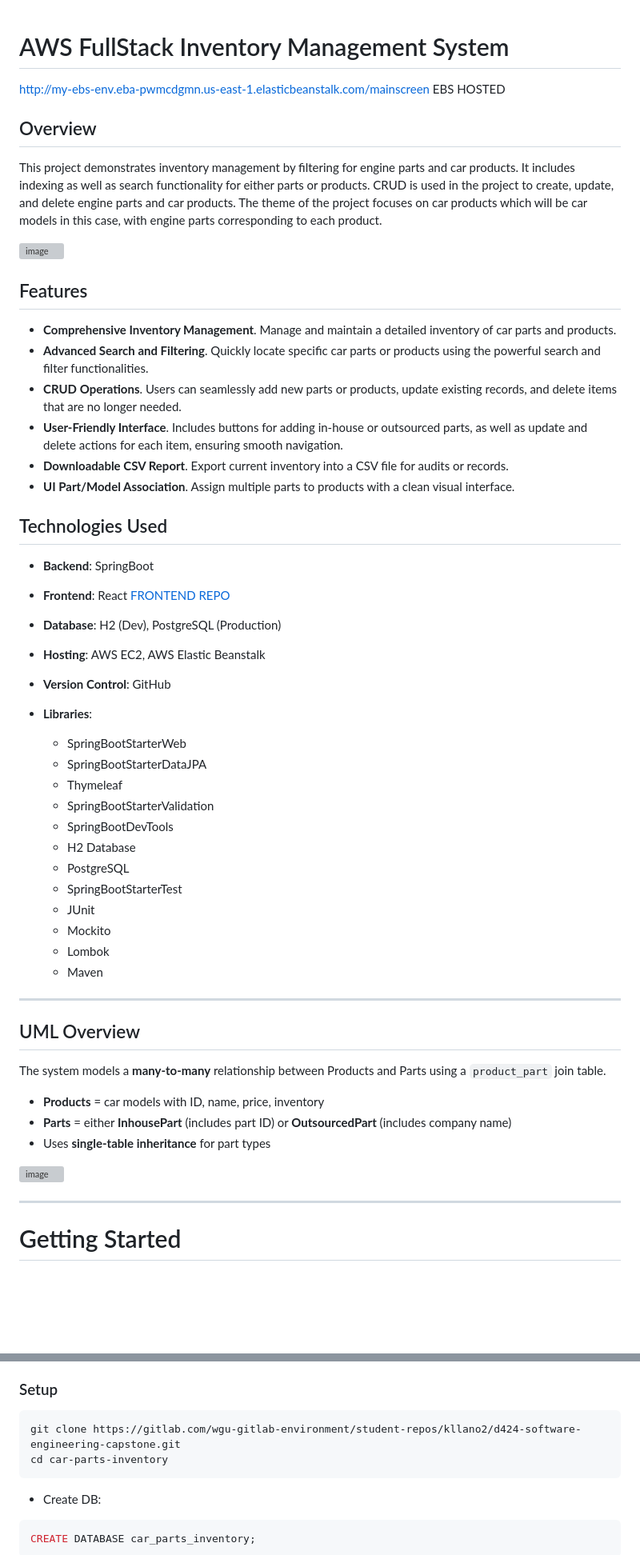
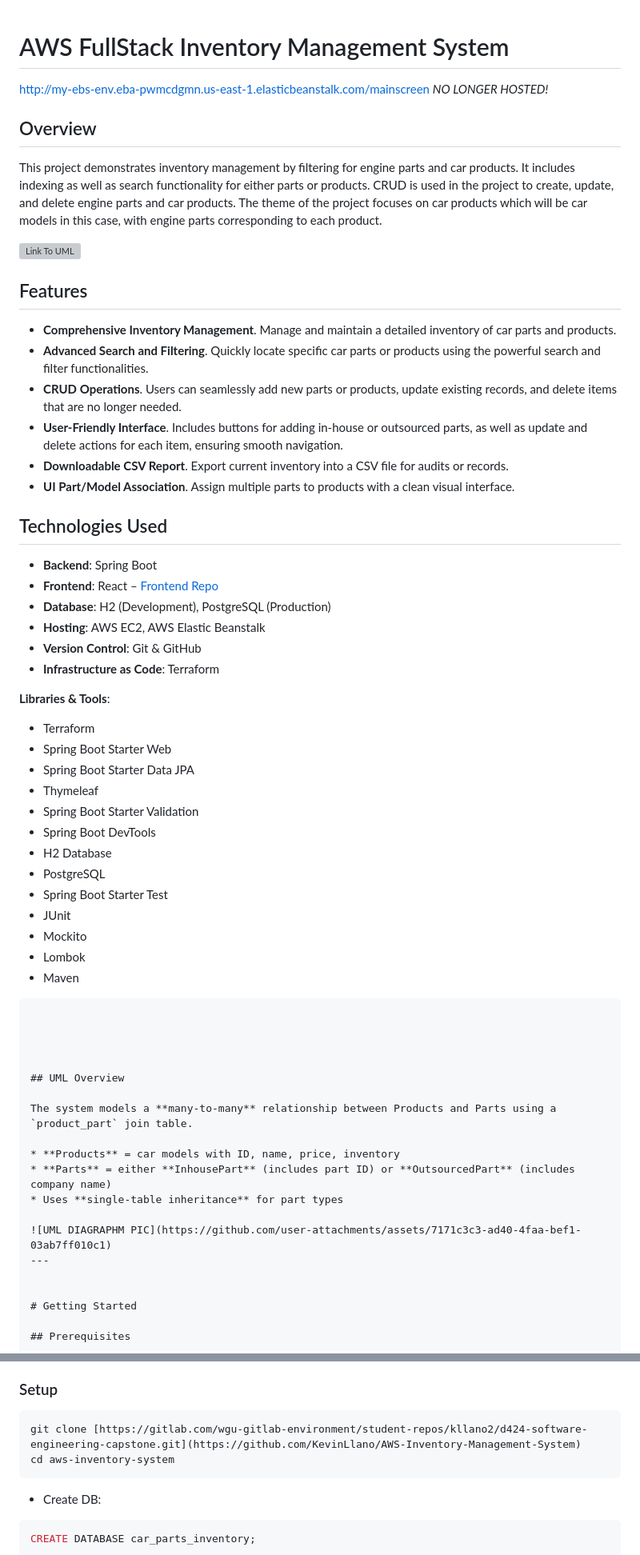
Before and after one commit to KevinLlano/Full-Stack-Car-Inventory-Platform, a Markdown page: README.md, 2 parts joined by grey strips. Shown: that part at 80% size. GitHub-like rendering; blank space fills up the shorter version; grey boxes are pictures that could not be loaded.

````diff
--- a/README.md
+++ b/README.md
@@ -1,12 +1,13 @@
 
 # AWS FullStack Inventory Management System
-http://my-ebs-env.eba-pwmcdgmn.us-east-1.elasticbeanstalk.com/mainscreen   EBS HOSTED
 
+
+http://my-ebs-env.eba-pwmcdgmn.us-east-1.elasticbeanstalk.com/mainscreen   *NO LONGER HOSTED!*
 ## Overview
 
 This project demonstrates inventory management by filtering for engine parts and car products. It includes indexing as well as search functionality for either parts or products. CRUD is used in the project to create, update, and delete engine parts and car products. The theme of the project focuses on car products which will be car models in this case, with engine parts corresponding to each product.
 
-![image](https://github.com/user-attachments/assets/50b86a4a-6927-4f58-a51c-b5f9ce00231c)
+![Link To UML](https://github.com/user-attachments/assets/50b86a4a-6927-4f58-a51c-b5f9ce00231c)
 
 ## Features
 
@@ -17,29 +18,34 @@ This project demonstrates inventory management by filtering for engine parts and
 * **Downloadable CSV Report**. Export current inventory into a CSV file for audits or records.
 * **UI Part/Model Association**. Assign multiple parts to products with a clean visual interface.
 
+
 ## Technologies Used
 
-* **Backend**: SpringBoot
-* **Frontend**: React [FRONTEND REPO](https://github.com/KevinLlano/React-Frameworks2.0.git)
-* **Database**: H2 (Dev), PostgreSQL (Production)
+* **Backend**: Spring Boot
+* **Frontend**: React – [Frontend Repo](https://github.com/KevinLlano/React-Frameworks2.0.git)
+* **Database**: H2 (Development), PostgreSQL (Production)
 * **Hosting**: AWS EC2, AWS Elastic Beanstalk
-* **Version Control**: GitHub
-* **Libraries**:
+* **Version Control**: Git & GitHub
+* **Infrastructure as Code**: Terraform
 
-  * SpringBootStarterWeb
-  * SpringBootStarterDataJPA
-  * Thymeleaf
-  * SpringBootStarterValidation
-  * SpringBootDevTools
-  * H2 Database
-  * PostgreSQL
-  * SpringBootStarterTest
-  * JUnit
-  * Mockito
-  * Lombok
-  * Maven
+**Libraries & Tools**:
+- Terraform
+- Spring Boot Starter Web
+- Spring Boot Starter Data JPA
+- Thymeleaf
+- Spring Boot Starter Validation
+- Spring Boot DevTools
+- H2 Database
+- PostgreSQL
+- Spring Boot Starter Test
+- JUnit
+- Mockito
+- Lombok
+- Maven
+```
 
----
+
+
 
 ## UML Overview
 
@@ -49,9 +55,9 @@ The system models a **many-to-many** relationship between Products and Parts usi
 * **Parts** = either **InhousePart** (includes part ID) or **OutsourcedPart** (includes company name)
 * Uses **single-table inheritance** for part types
 
-![image](https://github.com/user-attachments/assets/4476e41f-1939-4bf9-870d-5809ed63b0c9)
+![UML DIAGRAPHM PIC](https://github.com/user-attachments/assets/7171c3c3-ad40-4faa-bef1-03ab7ff010c1)
+---
 
----
 
 # Getting Started
 
@@ -172,8 +178,8 @@ assertEquals("mainscreen", result);
 ### Setup
 
 ```bash
-git clone https://gitlab.com/wgu-gitlab-environment/student-repos/kllano2/d424-software-engineering-capstone.git
-cd car-parts-inventory
+git clone [https://gitlab.com/wgu-gitlab-environment/student-repos/kllano2/d424-software-engineering-capstone.git](https://github.com/KevinLlano/AWS-Inventory-Management-System)
+cd aws-inventory-system
 ```
 
 * Create DB:
````
Also changed, not shown: img_3.png (added).
